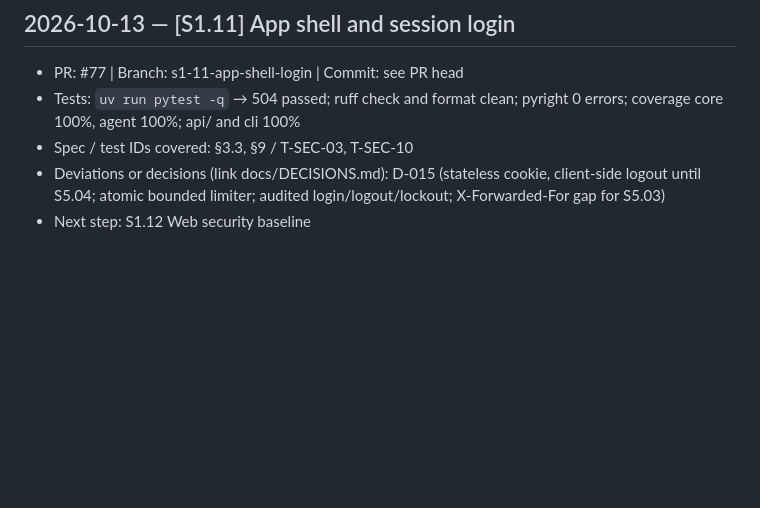
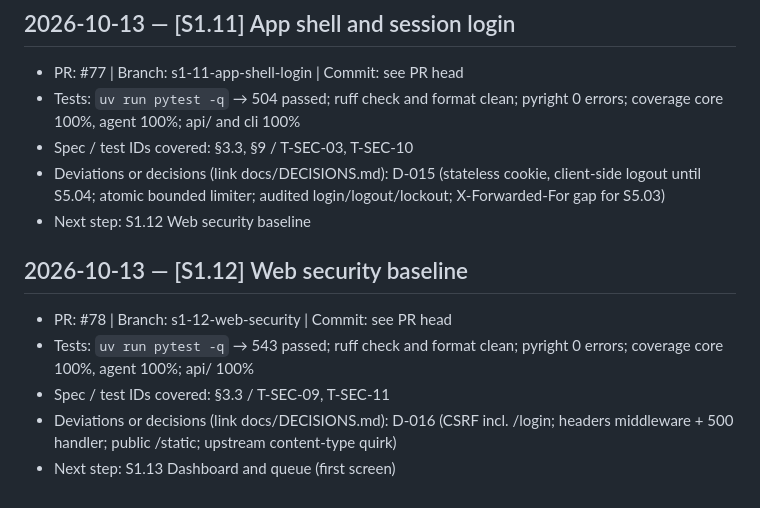
Before and after one commit to aha2003/receivables-agent, a Markdown page: docs/PROGRESS_LOG.md, the part around the change. Drawn GitHub-style; blank space fills up the shorter version.

Commit message:
[S1.12] Add progress log entry
Co-Authored-By: Claude Opus 5.5 <noreply@anthropic.com>

```diff
--- a/docs/PROGRESS_LOG.md
+++ b/docs/PROGRESS_LOG.md
@@ -85,3 +85,10 @@ Append one entry per completed step (newest last). Format:
 - Spec / test IDs covered: §3.3, §9 / T-SEC-03, T-SEC-10
 - Deviations or decisions (link docs/DECISIONS.md): D-015 (stateless cookie, client-side logout until S5.04; atomic bounded limiter; audited login/logout/lockout; X-Forwarded-For gap for S5.03)
 - Next step: S1.12 Web security baseline
+
+## 2026-10-13 — [S1.12] Web security baseline
+- PR: #78 | Branch: s1-12-web-security | Commit: see PR head
+- Tests: `uv run pytest -q` → 543 passed; ruff check and format clean; pyright 0 errors; coverage core 100%, agent 100%; api/ 100%
+- Spec / test IDs covered: §3.3 / T-SEC-09, T-SEC-11
+- Deviations or decisions (link docs/DECISIONS.md): D-016 (CSRF incl. /login; headers middleware + 500 handler; public /static; upstream content-type quirk)
+- Next step: S1.13 Dashboard and queue (first screen)
```
